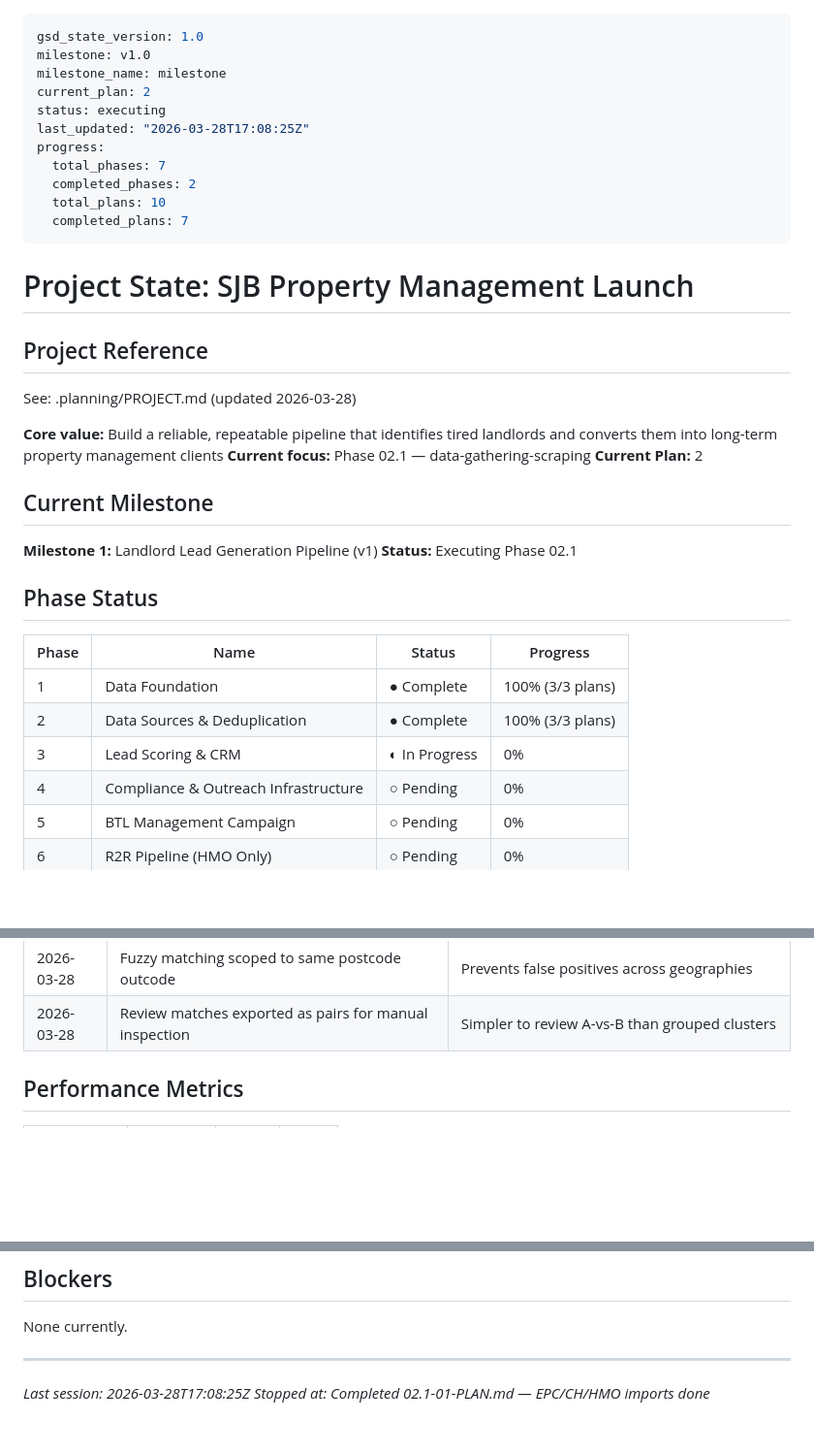
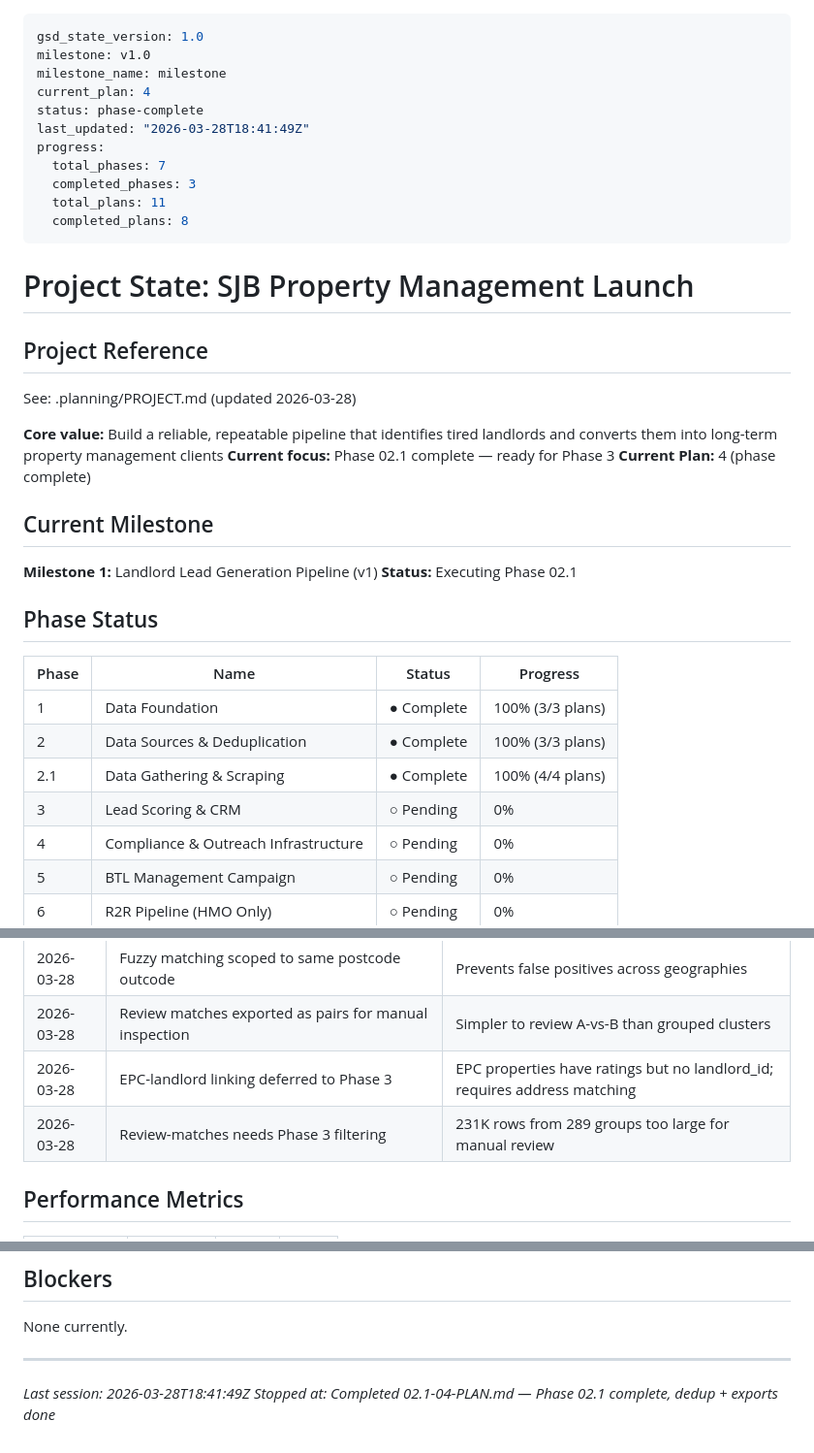
Before and after one commit to SJBproperty/sjbproperty-claudecode, a Markdown page: .planning/STATE.md, 3 parts joined by grey strips. Shown at 97% size. GitHub-like rendering; blank space fills up the shorter version.

Commit message:
docs(02.1-04): complete dedup and lead export plan
- Phase 02.1 fully complete (4/4 plans executed)
- SUMMARY.md documents dedup results and CSV exports
- STATE.md advanced to phase-complete
- ROADMAP.md updated with all plans checked

Co-Authored-By: Claude Opus 4.6 (1M context) <noreply@anthropic.com>

```diff
--- a/.planning/STATE.md
+++ b/.planning/STATE.md
@@ -2,14 +2,14 @@
 gsd_state_version: 1.0
 milestone: v1.0
 milestone_name: milestone
-current_plan: 2
-status: executing
-last_updated: "2026-03-28T17:08:25Z"
+current_plan: 4
+status: phase-complete
+last_updated: "2026-03-28T18:41:49Z"
 progress:
   total_phases: 7
-  completed_phases: 2
-  total_plans: 10
-  completed_plans: 7
+  completed_phases: 3
+  total_plans: 11
+  completed_plans: 8
 ---
 
 # Project State: SJB Property Management Launch
@@ -19,8 +19,8 @@ progress:
 See: .planning/PROJECT.md (updated 2026-03-28)
 
 **Core value:** Build a reliable, repeatable pipeline that identifies tired landlords and converts them into long-term property management clients
-**Current focus:** Phase 02.1 — data-gathering-scraping
-**Current Plan:** 2
+**Current focus:** Phase 02.1 complete — ready for Phase 3
+**Current Plan:** 4 (phase complete)
 
 ## Current Milestone
 
@@ -33,7 +33,8 @@ See: .planning/PROJECT.md (updated 2026-03-28)
 |-------|------|--------|----------|
 | 1 | Data Foundation | ● Complete | 100% (3/3 plans) |
 | 2 | Data Sources & Deduplication | ● Complete | 100% (3/3 plans) |
-| 3 | Lead Scoring & CRM | ◐ In Progress | 0% |
+| 2.1 | Data Gathering & Scraping | ● Complete | 100% (4/4 plans) |
+| 3 | Lead Scoring & CRM | ○ Pending | 0% |
 | 4 | Compliance & Outreach Infrastructure | ○ Pending | 0% |
 | 5 | BTL Management Campaign | ○ Pending | 0% |
 | 6 | R2R Pipeline (HMO Only) | ○ Pending | 0% |
@@ -68,6 +69,8 @@ See: .planning/PROJECT.md (updated 2026-03-28)
 | 2026-03-28 | Source priority: CH > EPC > CCOD > HMO > OpenRent > Rightmove | Companies House data most authoritative for company identity |
 | 2026-03-28 | Fuzzy matching scoped to same postcode outcode | Prevents false positives across geographies |
 | 2026-03-28 | Review matches exported as pairs for manual inspection | Simpler to review A-vs-B than grouped clusters |
+| 2026-03-28 | EPC-landlord linking deferred to Phase 3 | EPC properties have ratings but no landlord_id; requires address matching |
+| 2026-03-28 | Review-matches needs Phase 3 filtering | 231K rows from 289 groups too large for manual review |
 
 ## Performance Metrics
 
@@ -92,5 +96,5 @@ See: .planning/PROJECT.md (updated 2026-03-28)
 None currently.
 
 ---
-*Last session: 2026-03-28T17:08:25Z*
-*Stopped at: Completed 02.1-01-PLAN.md — EPC/CH/HMO imports done*
+*Last session: 2026-03-28T18:41:49Z*
+*Stopped at: Completed 02.1-04-PLAN.md — Phase 02.1 complete, dedup + exports done*
```
Also changed, not shown: other parts of .planning/STATE.md (+1 -0 lines), .planning/ROADMAP.md (+4 -4 lines), 1 other file.
